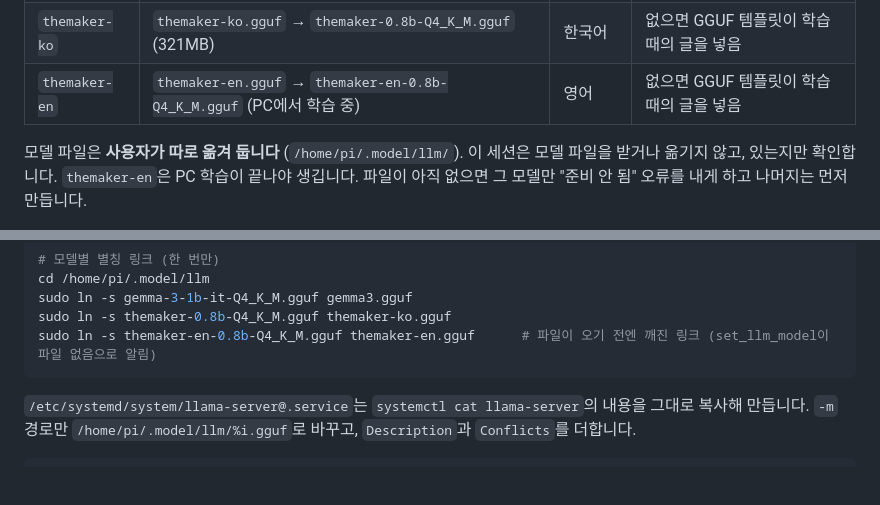
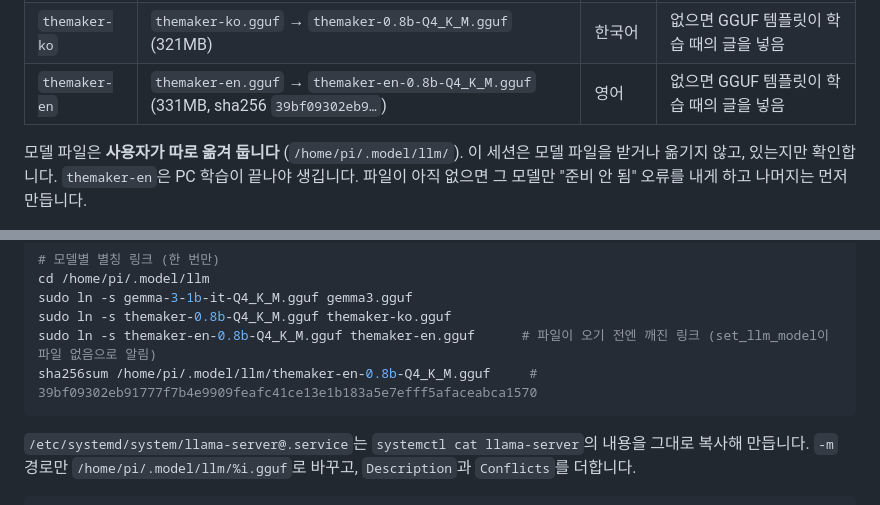
Before and after one commit to themakerrobot/openpibo-chat, a Markdown page: docs/model-select-handoff.md, 2 parts joined by grey strips. Rendered like a GitHub page; blank space fills up the shorter version.

````diff
--- a/docs/model-select-handoff.md
+++ b/docs/model-select-handoff.md
@@ -35,7 +35,7 @@
 | --- | --- | --- | --- |
 | `gemma3` | `gemma3.gguf` → `gemma-3-1b-it-Q4_K_M.gguf` (지금 있음, 약 806MB) | 한국어·영어 | 블록이 준 것 |
 | `themaker-ko` | `themaker-ko.gguf` → `themaker-0.8b-Q4_K_M.gguf` (321MB) | 한국어 | 없으면 GGUF 템플릿이 학습 때의 글을 넣음 |
-| `themaker-en` | `themaker-en.gguf` → `themaker-en-0.8b-Q4_K_M.gguf` (PC에서 학습 중) | 영어 | 없으면 GGUF 템플릿이 학습 때의 글을 넣음 |
+| `themaker-en` | `themaker-en.gguf` → `themaker-en-0.8b-Q4_K_M.gguf` (331MB, sha256 `39bf09302eb9…`) | 영어 | 없으면 GGUF 템플릿이 학습 때의 글을 넣음 |
 
 모델 파일은 **사용자가 따로 옮겨 둡니다** (`/home/pi/.model/llm/`). 이 세션은 모델 파일을 받거나 옮기지 않고,
 있는지만 확인합니다. `themaker-en`은 PC 학습이 끝나야 생깁니다. 파일이 아직 없으면 그 모델만 "준비 안 됨" 오류를 내게 하고 나머지는 먼저 만듭니다.
@@ -135,6 +135,7 @@ cd /home/pi/.model/llm
 sudo ln -s gemma-3-1b-it-Q4_K_M.gguf gemma3.gguf
 sudo ln -s themaker-0.8b-Q4_K_M.gguf themaker-ko.gguf
 sudo ln -s themaker-en-0.8b-Q4_K_M.gguf themaker-en.gguf      # 파일이 오기 전엔 깨진 링크 (set_llm_model이 파일 없음으로 알림)
+sha256sum /home/pi/.model/llm/themaker-en-0.8b-Q4_K_M.gguf     # 39bf09302eb91777f7b4e9909feafc41ce13e1b183a5e7efff5afaceabca1570
 ```
 
 `/etc/systemd/system/llama-server@.service`는 `systemctl cat llama-server`의 내용을 그대로 복사해 만듭니다.
````
Also changed, not shown: docs/pibo-tools-handoff.md (+2 -2 lines), docs/pibrain-tools-handoff.md (+2 -2 lines).
